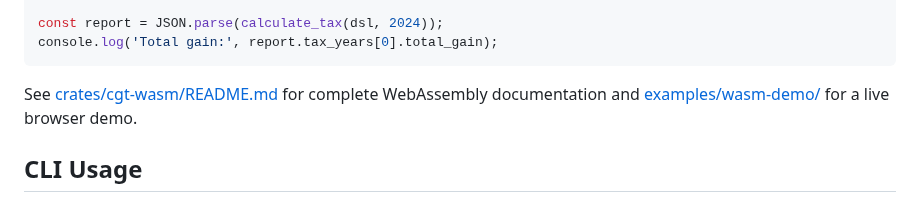
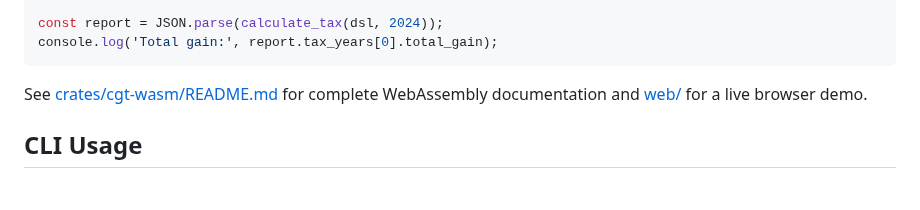
Before and after one commit to velikodniy/cgt-tool, a Markdown page: README.md, the part around the change. GitHub-like rendering.

Commit message:
docs: update wasm demo path references to web/

````diff
--- a/README.md
+++ b/README.md
@@ -84,7 +84,7 @@ const report = JSON.parse(calculate_tax(dsl, 2024));
 console.log('Total gain:', report.tax_years[0].total_gain);
 ```
 
-See [crates/cgt-wasm/README.md](crates/cgt-wasm/README.md) for complete WebAssembly documentation and [examples/wasm-demo/](examples/wasm-demo/) for a live browser demo.
+See [crates/cgt-wasm/README.md](crates/cgt-wasm/README.md) for complete WebAssembly documentation and [web/](web/) for a live browser demo.
 
 ## CLI Usage
 
````
Also changed, not shown: AGENTS.md (+1 -0 lines), crates/cgt-wasm/README.md (+1 -1 lines).
